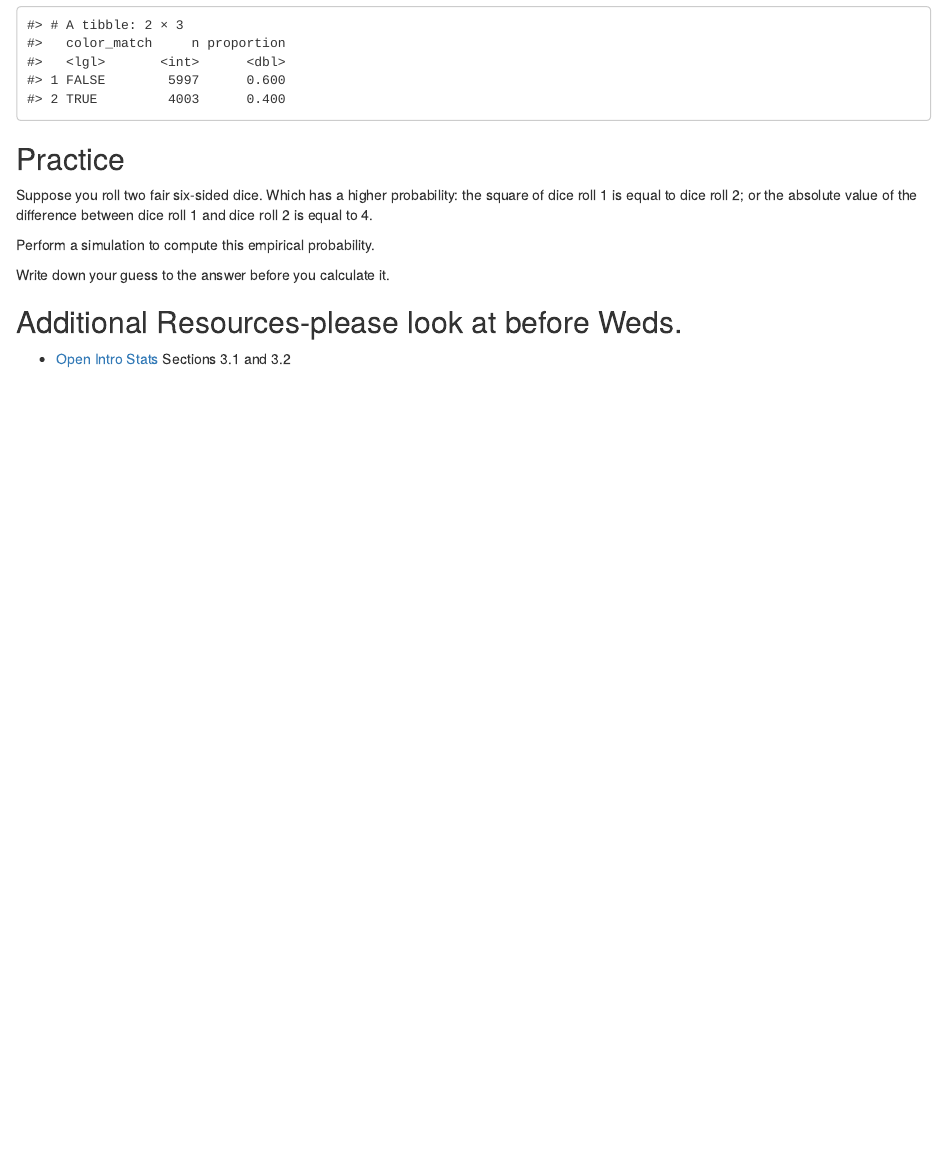
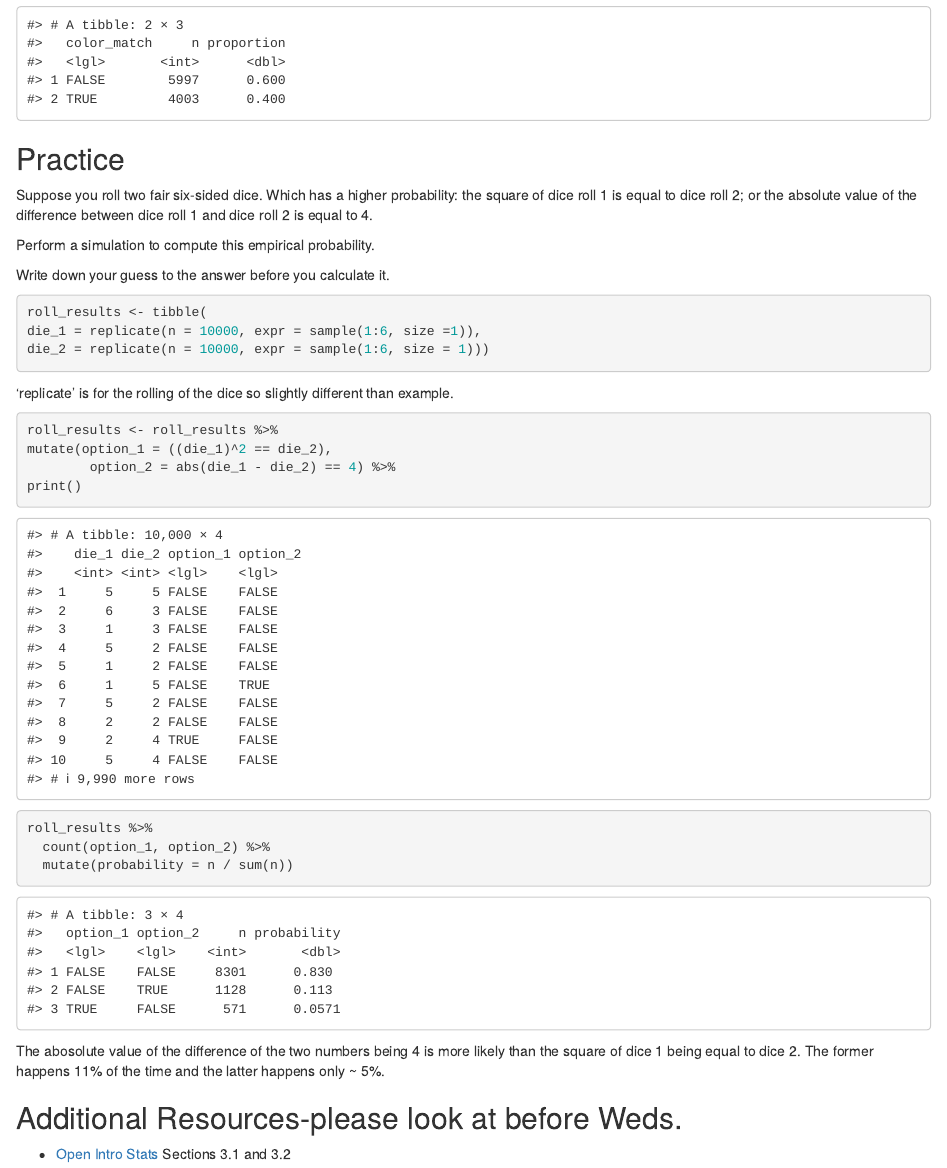
Before and after one commit to sta199-01-sp21/lecture-notes-class-10-mac-hester, an R Markdown document (lecturenotesclass10.Rmd): the page in a window 1100 px wide, from 3240 px down. Rendered offline with R 4.5, knitr and Pandoc, with nearby package versions; code that draws random numbers runs with fixed seeds of ours.

Commit message:
Finished lecture notes 10

````diff
--- a/lecturenotesclass10.Rmd
+++ b/lecturenotesclass10.Rmd
@@ -174,16 +174,30 @@ Perform a simulation to compute this empirical probability.
 Write down your guess to the answer before you calculate it.
 
 ```{r simulate_rolls}
-
+roll_results <- tibble(
+die_1 = replicate(n = 10000, expr = sample(1:6, size =1)),
+die_2 = replicate(n = 10000, expr = sample(1:6, size = 1)))
 ```
 
+'replicate' is for the rolling of the dice so slightly
+different than example.
+
 ```{r identify_events}
-
+roll_results <- roll_results %>%
+mutate(option_1 = ((die_1)^2 == die_2),
+        option_2 = abs(die_1 - die_2) == 4) %>%
+print()
 ```
 
 ```{r summarize_rolls}
+roll_results %>%
+  count(option_1, option_2) %>%
+  mutate(probability = n / sum(n))
+```
 
-```
+The abosolute value of the difference of the two numbers being 4 is more likely
+than the square of dice 1 being equal to dice 2. The former happens 11% of the
+time and the latter happens only ~ 5%.
 
 ## Additional Resources-please look at before Weds.
 
````
